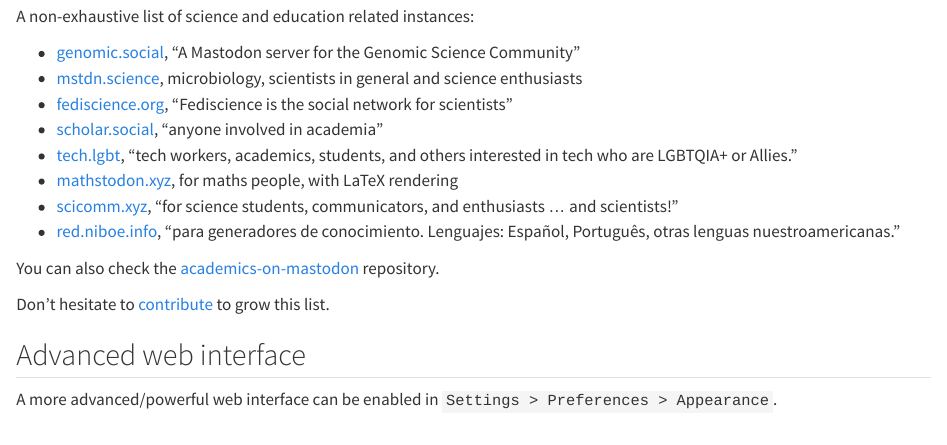
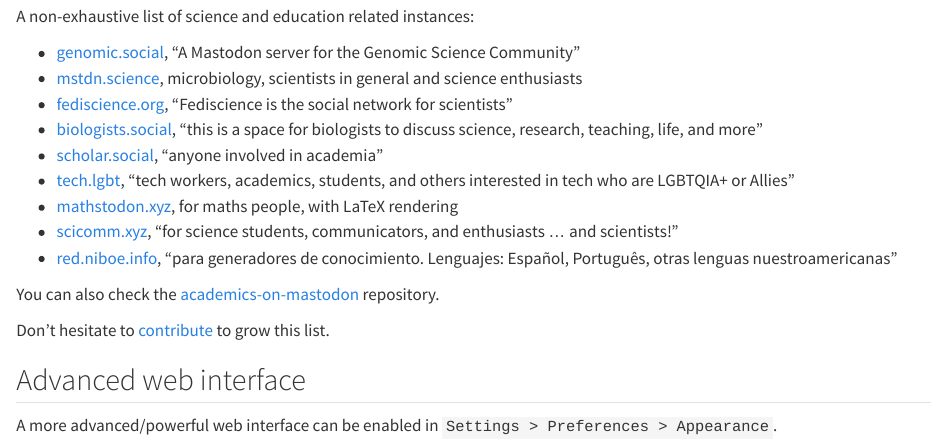
Before and after one commit to ecoevo-social/docs.ecoevo.social, a Quarto document (tips.qmd): the page in a window 1100 px wide, from 5340 px down. Rendered offline with R 4.5, knitr and Pandoc in place of Quarto, with nearby package versions.

Commit message:
add biologists.social

```diff
--- a/tips.qmd
+++ b/tips.qmd
@@ -119,11 +119,12 @@
 * [genomic.social](https://genomic.social/about), "A Mastodon server for the Genomic Science Community"
 * [mstdn.science](https://mstdn.science/about), microbiology, scientists in general and science enthusiasts
 * [fediscience.org](https://fediscience.org/about), "Fediscience is the social network for scientists"
+* [biologists.social](https://biologists.social), "this is a space for biologists to discuss science, research, teaching, life, and more"
 * [scholar.social](https://scholar.social/about), "anyone involved in academia"
-* [tech.lgbt](https://tech.lgbt/about), "tech workers, academics, students, and others interested in tech who are LGBTQIA+ or Allies."
+* [tech.lgbt](https://tech.lgbt/about), "tech workers, academics, students, and others interested in tech who are LGBTQIA+ or Allies"
 * [mathstodon.xyz](https://mathstodon.xyz/about), for maths people, with LaTeX rendering
 * [scicomm.xyz](https://scicomm.xyz/about), "for science students, communicators, and enthusiasts ... and scientists!"
-* [red.niboe.info](https://red.niboe.info/about), "para generadores de conocimiento. Lenguajes: Español, Português, otras lenguas nuestroamericanas."
+* [red.niboe.info](https://red.niboe.info/about), "para generadores de conocimiento. Lenguajes: Español, Português, otras lenguas nuestroamericanas"
 
 You can also check the [academics-on-mastodon](https://github.com/nathanlesage/academics-on-mastodon) repository.
 
```
